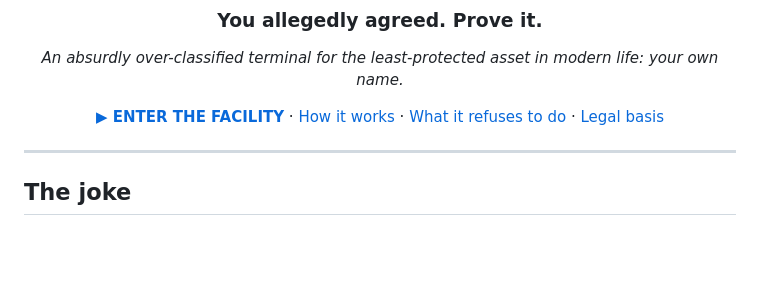
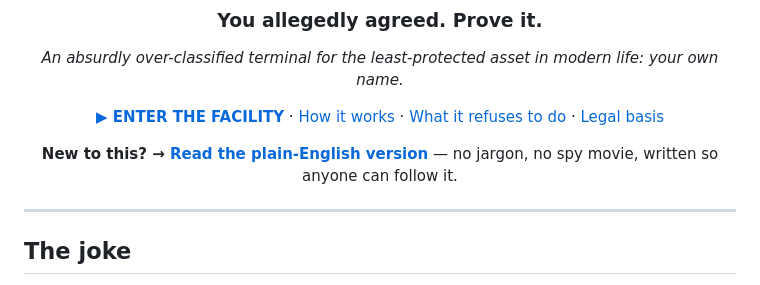
Before and after one commit to grantdozier/consent-archaeology, a Markdown page: README.md, the part around the change. GitHub-like rendering; blank space fills up the shorter version.

Commit message:
Link the plain-English page from the README

```diff
--- a/README.md
+++ b/README.md
@@ -14,6 +14,8 @@
 *An absurdly over-classified terminal for the least-protected asset in modern life: your own name.*
 
 [**▶ ENTER THE FACILITY**](https://dig.doziertechgroup.com) · [How it works](#how-it-works) · [What it refuses to do](#what-this-refuses-to-do) · [Legal basis](legal/LEGAL-BASIS.md)
+
+**New to this? →&nbsp;[Read the plain-English version](https://dig.doziertechgroup.com/how-it-works.html)** — no jargon, no spy movie, written so anyone can follow it.
 
 </div>
 
```
